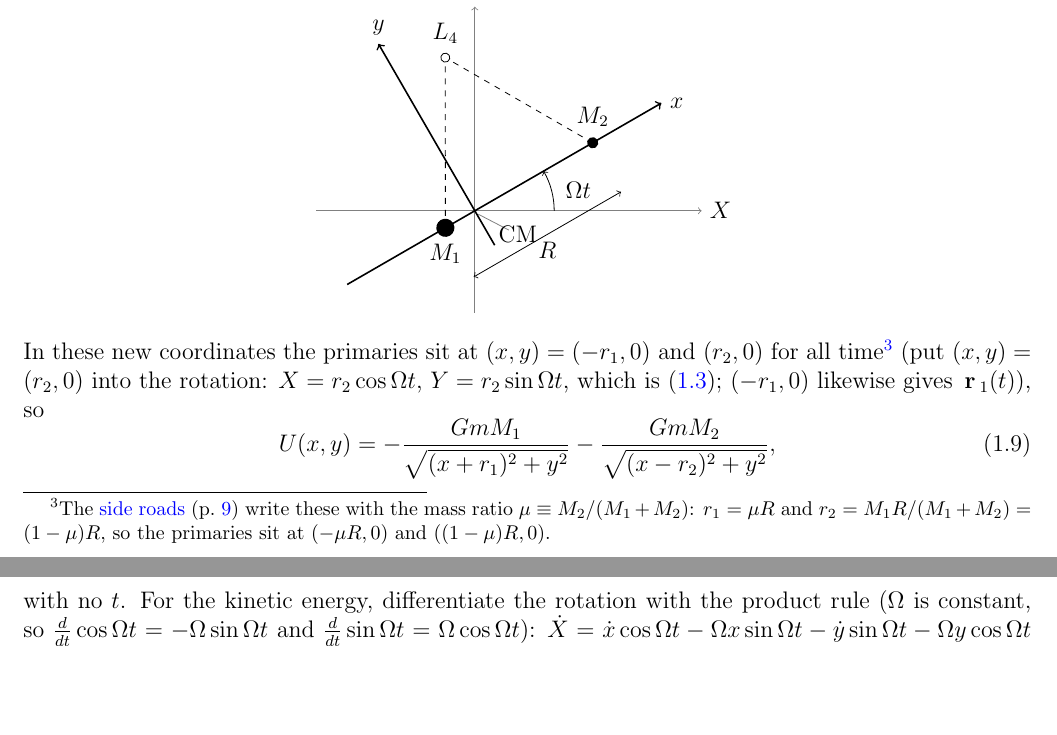
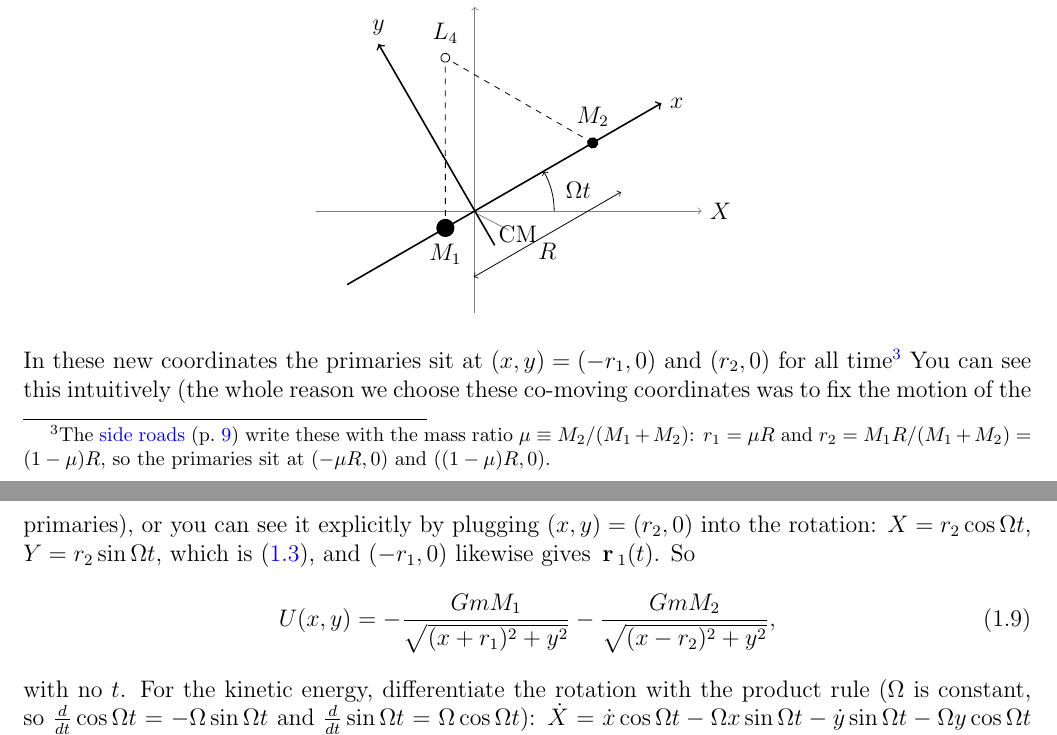
Before and after one commit to mglerner/ClassicalMechanics, a LaTeX document (Lagrangian/AstroLagrangeHandout/AstroLagrange.tex): two parts of pages 5 and 6 of 19, joined at a grey line, cut so that both start at the same text, the shorter picture padded with empty space. Compiled offline with pdfLaTeX.

Commit message:
AstroLagrange: Michael's 'you can see this intuitively ... or explicitly' sentence in Step 4, with the stray period after the footnote and the dangling parenthesis fixed (2026-11-05)
Co-Authored-By: Claude Fable 5.1 <noreply@anthropic.com>

```diff
--- a/Lagrangian/AstroLagrangeHandout/AstroLagrange.tex
+++ b/Lagrangian/AstroLagrangeHandout/AstroLagrange.tex
@@ -323,8 +323,10 @@ position and $t$. We will not need it: we'll build $\Lag$ by putting \eqref{eq:r
 primaries sit at $(x, y) = (-r_1, 0)$ and $(r_2, 0)$ for all time\footnote{The \sideroadsp{}
   write these with the mass ratio $\mu \equiv M_2/(M_1+M_2)$: $r_1 = \mu R$ and
   $r_2 = M_1 R/(M_1+M_2) = (1-\mu)R$, so the primaries sit at $(-\mu R, 0)$ and
-  $((1-\mu)R, 0)$.} (put $(x,y) = (r_2, 0)$ into
-the rotation: $X = r_2\cos\Om t$, $Y = r_2\sin\Om t$, which is \eqref{eq:primaries}; $(-r_1, 0)$ likewise gives $\vr_1(t)$), so
+  $((1-\mu)R, 0)$.} You can see this intuitively (the whole reason we choose
+these co-moving coordinates was to fix the motion of the primaries), or you can
+see it explicitly by plugging $(x,y) = (r_2, 0)$ into
+the rotation: $X = r_2\cos\Om t$, $Y = r_2\sin\Om t$, which is \eqref{eq:primaries}, and $(-r_1, 0)$ likewise gives $\vr_1(t)$. So
 \begin{equation}
   \label{eq:U2d}
   U(x, y) = -\frac{GmM_1}{\sqrt{(x + r_1)^2 + y^2}} - \frac{GmM_2}{\sqrt{(x - r_2)^2 + y^2}},
```
Also changed, not shown: Lagrangian/AstroLagrangeHandout/AstroLagrange.pdf.
